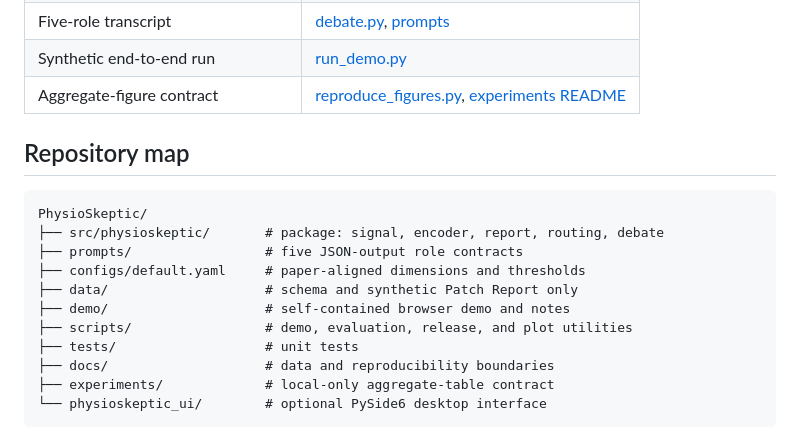
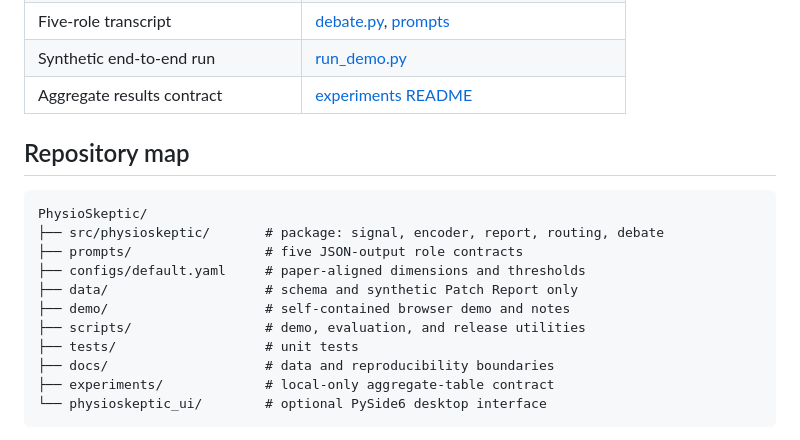
Before and after one commit to liuyisi123/PhysioSkeptic, a Markdown page: README.md, the part around one of its changes. Drawn GitHub-style.

```diff
--- a/README.md
+++ b/README.md
@@ -59,7 +76,7 @@ smoke test.
 | FAST / STANDARD / DEEP routing | [routing.py](src/physioskeptic/routing.py) |
 | Five-role transcript | [debate.py](src/physioskeptic/debate.py), [prompts](prompts/) |
 | Synthetic end-to-end run | [run_demo.py](scripts/run_demo.py) |
-| Aggregate-figure contract | [reproduce_figures.py](scripts/reproduce_figures.py), [experiments README](experiments/README.md) |
+| Aggregate results contract | [experiments README](experiments/README.md) |
 
 ## Repository map
 
@@ -70,7 +87,7 @@ PhysioSkeptic/
 ├── configs/default.yaml     # paper-aligned dimensions and thresholds
 ├── data/                    # schema and synthetic Patch Report only
 ├── demo/                    # self-contained browser demo and notes
-├── scripts/                 # demo, evaluation, release, and plot utilities
+├── scripts/                 # demo, evaluation, and release utilities
 ├── tests/                   # unit tests
 ├── docs/                    # data and reproducibility boundaries
 ├── experiments/             # local-only aggregate-table contract
```
Also changed, not shown: other parts of README.md (+34 -18 lines), experiments/README.md (+6 -6 lines), assets/demo/physioskeptic_demo.gif (added), 2 other files.
